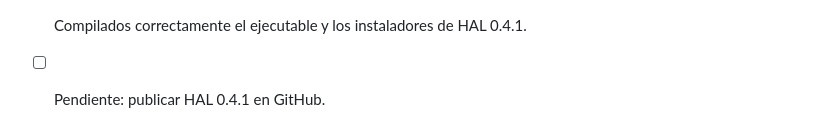
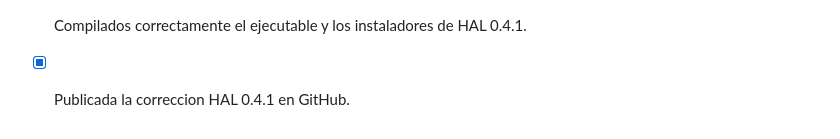
Before and after one commit to alexeiiw/Hal, a Markdown page: avance.md, the part around the change. GitHub-like rendering.

Commit message:
Record HAL 0.4.1 publication

```diff
--- a/avance.md
+++ b/avance.md
@@ -48,4 +48,4 @@
 - [x] Actualizada la version a `0.4.1`, README y changelog.
 - [x] Superado el control de calidad de TypeScript, formato Rust y espacios Git.
 - [x] Compilados correctamente el ejecutable y los instaladores de HAL 0.4.1.
-- [ ] Pendiente: publicar HAL 0.4.1 en GitHub.
+- [x] Publicada la correccion HAL 0.4.1 en GitHub.
```
